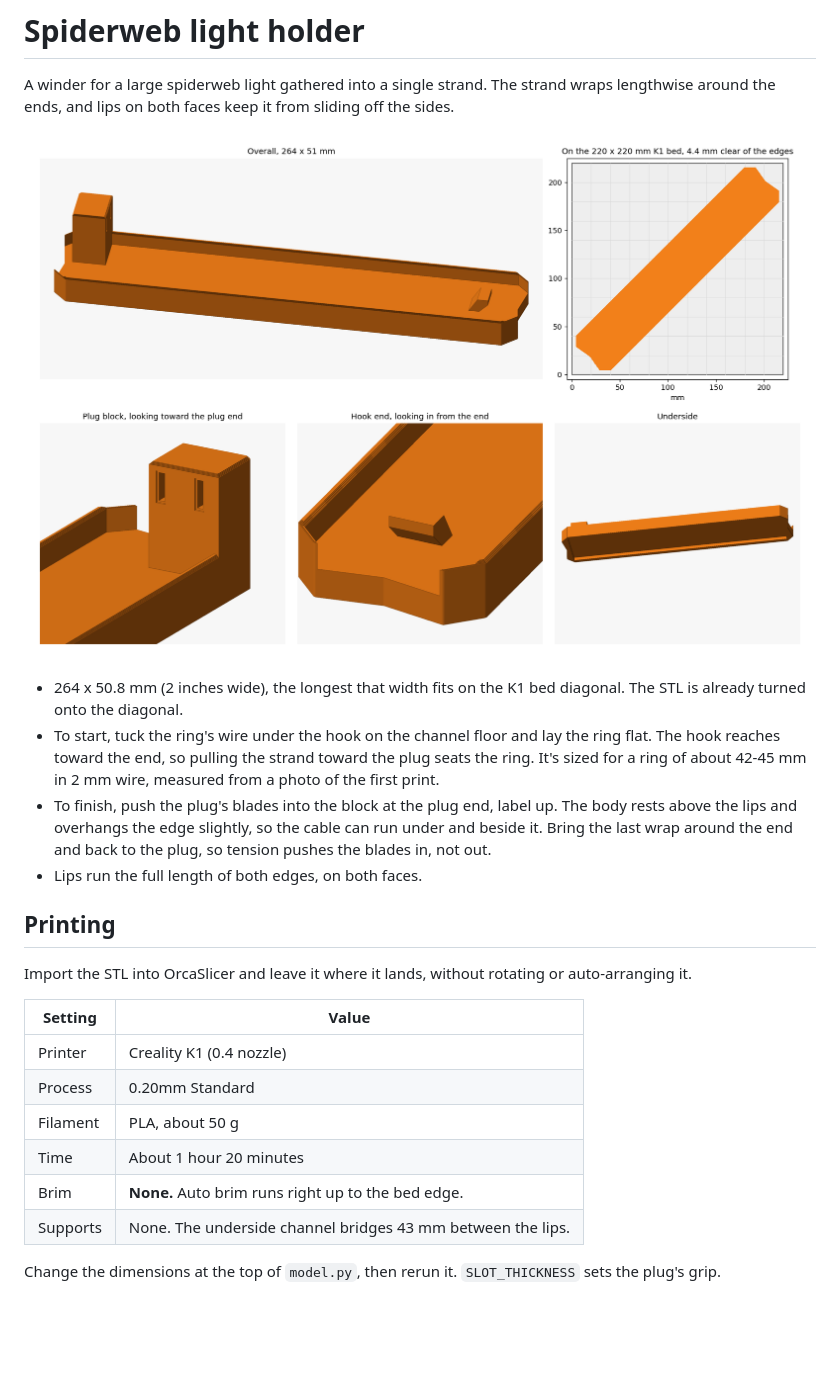
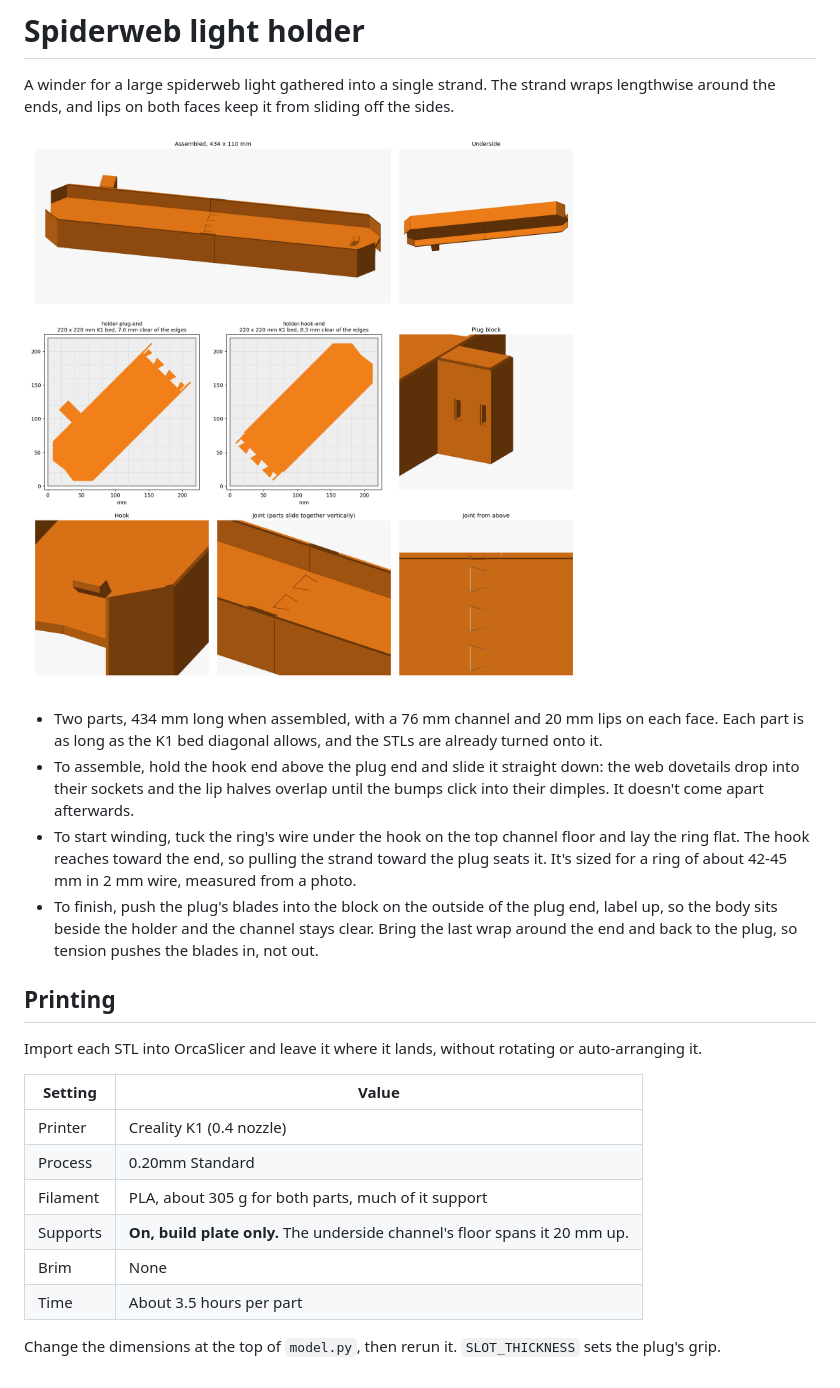
Before and after one commit to brianaddicks/3d-prints, a Markdown page: spiderweb-light-holder/README.md, the part around the change. Rendered like a GitHub page; pictures changed too: spiderweb-light-holder/render.png; blank space fills up the shorter version.

```diff
--- a/spiderweb-light-holder/README.md
+++ b/spiderweb-light-holder/README.md
@@ -5,27 +5,29 @@ lengthwise around the ends, and lips on both faces keep it from sliding off the
 
 ![Render](render.png)
 
-- 264 x 50.8 mm (2 inches wide), the longest that width fits on the K1 bed diagonal.
-  The STL is already turned onto the diagonal.
-- To start, tuck the ring's wire under the hook on the channel floor and lay the ring flat. The
-  hook reaches toward the end, so pulling the strand toward the plug seats the ring. It's sized
-  for a ring of about 42-45 mm in 2 mm wire, measured from a photo of the first print.
-- To finish, push the plug's blades into the block at the plug end, label up. The body rests above
-  the lips and overhangs the edge slightly, so the cable can run under and beside it. Bring the
-  last wrap around the end and back to the plug, so tension pushes the blades in, not out.
-- Lips run the full length of both edges, on both faces.
+- Two parts, 434 mm long when assembled, with a 76 mm channel and 20 mm lips on each face.
+  Each part is as long as the K1 bed diagonal allows, and the STLs are already turned onto it.
+- To assemble, hold the hook end above the plug end and slide it straight down: the web
+  dovetails drop into their sockets and the lip halves overlap until the bumps click into
+  their dimples. It doesn't come apart afterwards.
+- To start winding, tuck the ring's wire under the hook on the top channel floor and lay the
+  ring flat. The hook reaches toward the end, so pulling the strand toward the plug seats it.
+  It's sized for a ring of about 42-45 mm in 2 mm wire, measured from a photo.
+- To finish, push the plug's blades into the block on the outside of the plug end, label up,
+  so the body sits beside the holder and the channel stays clear. Bring the last wrap around
+  the end and back to the plug, so tension pushes the blades in, not out.
 
 ## Printing
 
-Import the STL into OrcaSlicer and leave it where it lands, without rotating or auto-arranging it.
+Import each STL into OrcaSlicer and leave it where it lands, without rotating or auto-arranging it.
 
 | Setting | Value |
 | --- | --- |
 | Printer | Creality K1 (0.4 nozzle) |
 | Process | 0.20mm Standard |
-| Filament | PLA, about 50 g |
-| Time | About 1 hour 20 minutes |
-| Brim | **None.** Auto brim runs right up to the bed edge. |
-| Supports | None. The underside channel bridges 43 mm between the lips. |
+| Filament | PLA, about 305 g for both parts, much of it support |
+| Supports | **On, build plate only.** The underside channel's floor spans it 20 mm up. |
+| Brim | None |
+| Time | About 3.5 hours per part |
 
 Change the dimensions at the top of `model.py`, then rerun it. `SLOT_THICKNESS` sets the plug's grip.
```
Also changed, not shown: README.md (+8 -2 lines), 6 other files.
